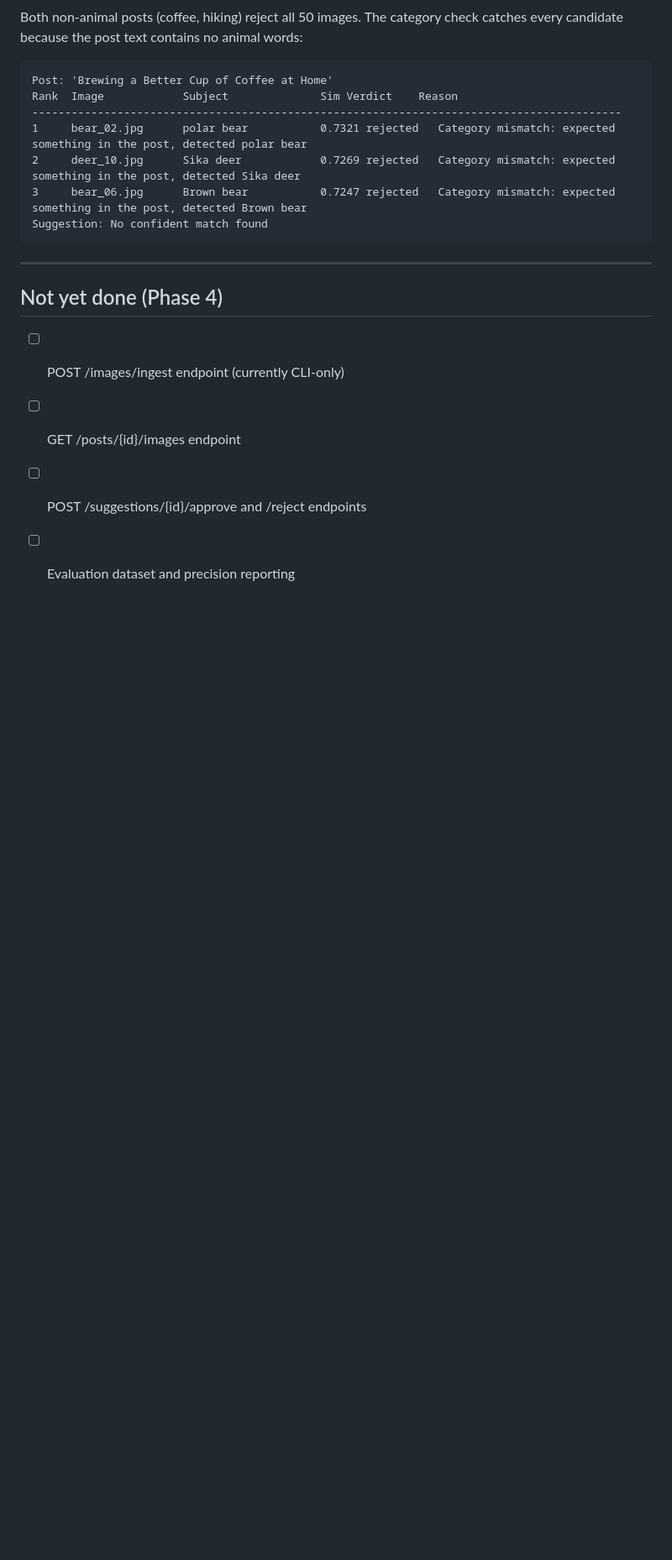
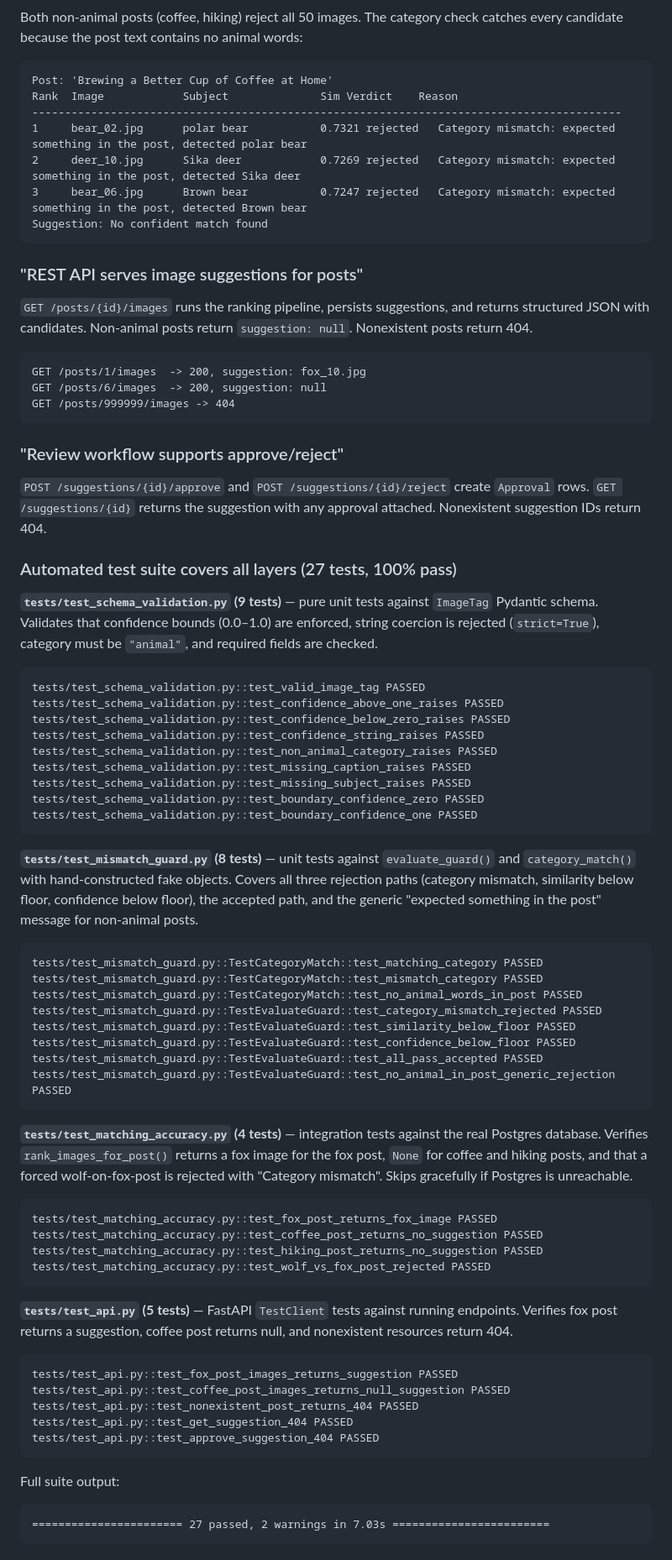
Before and after one commit to siedaa/flyrank-capstone-image-relevance, a Markdown page: EVIDENCE.md, the part around the change. Shown at 84% size. Drawn GitHub-style; blank space fills up the shorter version.

````diff
--- a/EVIDENCE.md
+++ b/EVIDENCE.md
@@ -132,11 +132,87 @@ Rank  Image            Subject              Sim Verdict    Reason
 Suggestion: No confident match found
 ```
 
----
+### "REST API serves image suggestions for posts"
 
-## Not yet done (Phase 4)
+`GET /posts/{id}/images` runs the ranking pipeline, persists suggestions,
+and returns structured JSON with candidates. Non-animal posts return
+`suggestion: null`. Nonexistent posts return 404.
 
-- [ ] POST /images/ingest endpoint (currently CLI-only)
-- [ ] GET /posts/{id}/images endpoint
-- [ ] POST /suggestions/{id}/approve and /reject endpoints
-- [ ] Evaluation dataset and precision reporting
+```
+GET /posts/1/images  -> 200, suggestion: fox_10.jpg
+GET /posts/6/images  -> 200, suggestion: null
+GET /posts/999999/images -> 404
+```
+
+### "Review workflow supports approve/reject"
+
+`POST /suggestions/{id}/approve` and `POST /suggestions/{id}/reject` create
+`Approval` rows. `GET /suggestions/{id}` returns the suggestion with any
+approval attached. Nonexistent suggestion IDs return 404.
+
+### Automated test suite covers all layers (27 tests, 100% pass)
+
+**`tests/test_schema_validation.py` (9 tests)** — pure unit tests against
+`ImageTag` Pydantic schema. Validates that confidence bounds (0.0–1.0) are
+enforced, string coercion is rejected (`strict=True`), category must be
+`"animal"`, and required fields are checked.
+
+```
+tests/test_schema_validation.py::test_valid_image_tag PASSED
+tests/test_schema_validation.py::test_confidence_above_one_raises PASSED
+tests/test_schema_validation.py::test_confidence_below_zero_raises PASSED
+tests/test_schema_validation.py::test_confidence_string_raises PASSED
+tests/test_schema_validation.py::test_non_animal_category_raises PASSED
+tests/test_schema_validation.py::test_missing_caption_raises PASSED
+tests/test_schema_validation.py::test_missing_subject_raises PASSED
+tests/test_schema_validation.py::test_boundary_confidence_zero PASSED
+tests/test_schema_validation.py::test_boundary_confidence_one PASSED
+```
+
+**`tests/test_mismatch_guard.py` (8 tests)** — unit tests against
+`evaluate_guard()` and `category_match()` with hand-constructed fake objects.
+Covers all three rejection paths (category mismatch, similarity below floor,
+confidence below floor), the accepted path, and the generic "expected
+something in the post" message for non-animal posts.
+
+```
+tests/test_mismatch_guard.py::TestCategoryMatch::test_matching_category PASSED
+tests/test_mismatch_guard.py::TestCategoryMatch::test_mismatch_category PASSED
+tests/test_mismatch_guard.py::TestCategoryMatch::test_no_animal_words_in_post PASSED
+tests/test_mismatch_guard.py::TestEvaluateGuard::test_category_mismatch_rejected PASSED
+tests/test_mismatch_guard.py::TestEvaluateGuard::test_similarity_below_floor PASSED
+tests/test_mismatch_guard.py::TestEvaluateGuard::test_confidence_below_floor PASSED
+tests/test_mismatch_guard.py::TestEvaluateGuard::test_all_pass_accepted PASSED
+tests/test_mismatch_guard.py::TestEvaluateGuard::test_no_animal_in_post_generic_rejection PASSED
+```
+
+**`tests/test_matching_accuracy.py` (4 tests)** — integration tests against
+the real Postgres database. Verifies `rank_images_for_post()` returns a fox
+image for the fox post, `None` for coffee and hiking posts, and that a
+forced wolf-on-fox-post is rejected with "Category mismatch". Skips
+gracefully if Postgres is unreachable.
+
+```
+tests/test_matching_accuracy.py::test_fox_post_returns_fox_image PASSED
+tests/test_matching_accuracy.py::test_coffee_post_returns_no_suggestion PASSED
+tests/test_matching_accuracy.py::test_hiking_post_returns_no_suggestion PASSED
+tests/test_matching_accuracy.py::test_wolf_vs_fox_post_rejected PASSED
+```
+
+**`tests/test_api.py` (5 tests)** — FastAPI `TestClient` tests against
+running endpoints. Verifies fox post returns a suggestion, coffee post
+returns null, and nonexistent resources return 404.
+
+```
+tests/test_api.py::test_fox_post_images_returns_suggestion PASSED
+tests/test_api.py::test_coffee_post_images_returns_null_suggestion PASSED
+tests/test_api.py::test_nonexistent_post_returns_404 PASSED
+tests/test_api.py::test_get_suggestion_404 PASSED
+tests/test_api.py::test_approve_suggestion_404 PASSED
+```
+
+Full suite output:
+
+```
+======================= 27 passed, 2 warnings in 7.03s ========================
+```
````
Also changed, not shown: BUILDLOG.md (+45 -0 lines), README.md (+1 -1 lines).
